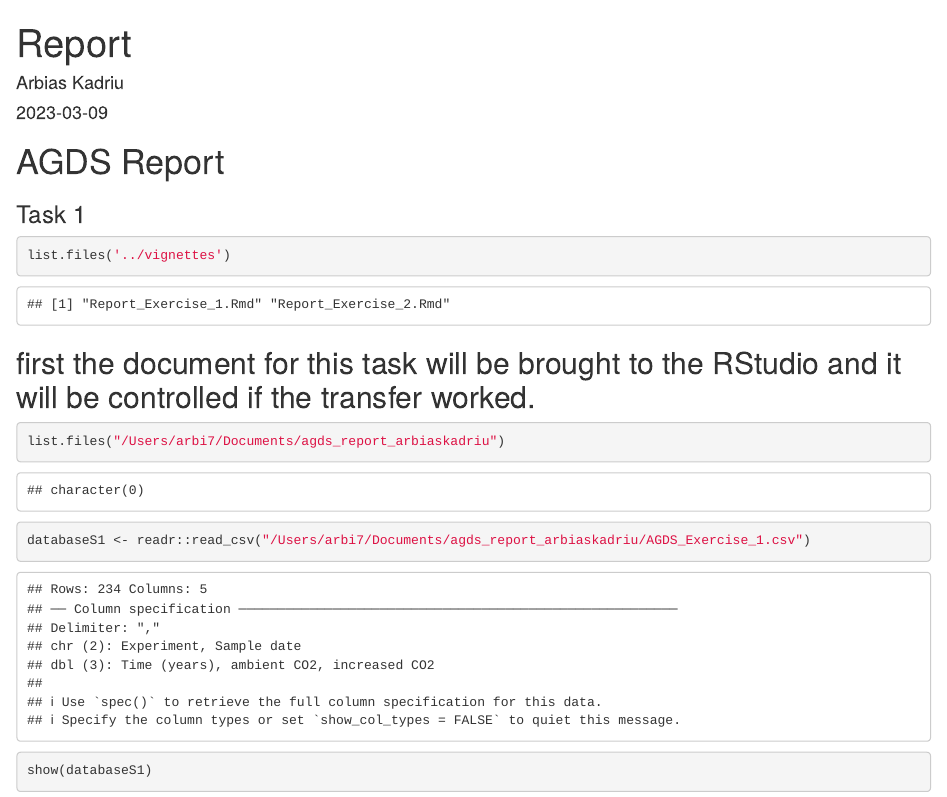
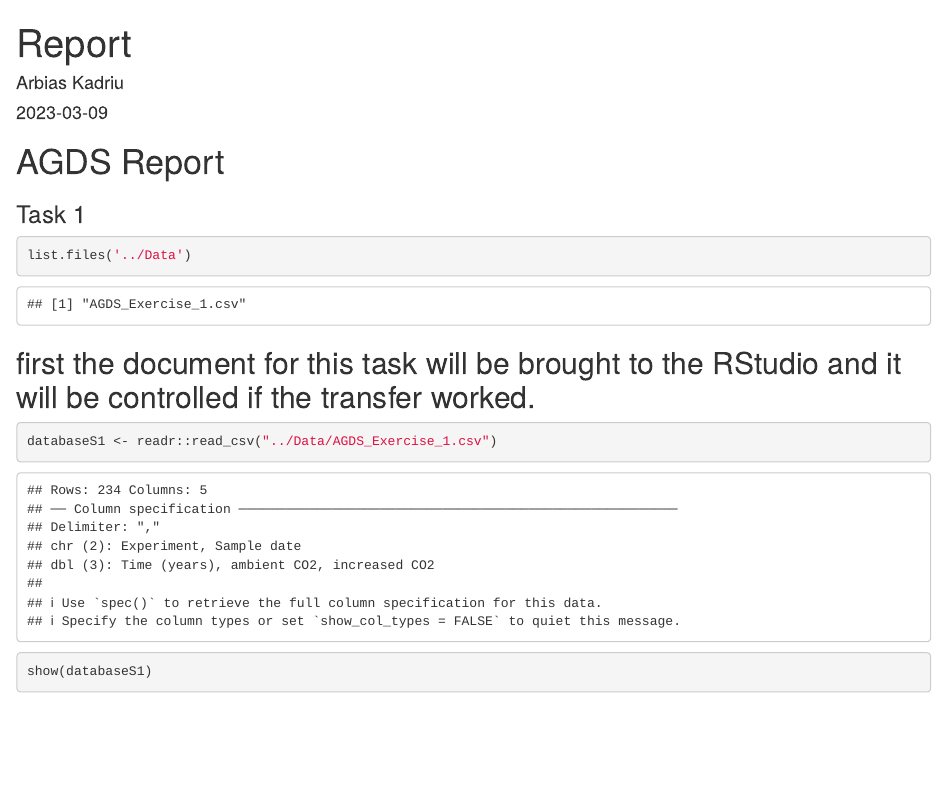
Before and after one commit to Arbi7k/agds_report_arbiaskadriu, an R Markdown document (vignettes/Report_Exercise_1.Rmd): the page in a window 1100 px wide, from its top. Rendered offline with R 4.5, knitr and Pandoc, with nearby package versions.

Commit message:
Save updates

````diff
--- a/vignettes/Report_Exercise_1.Rmd
+++ b/vignettes/Report_Exercise_1.Rmd
@@ -10,14 +10,14 @@ output: html_document
 ### Task 1
 
 ```{r}
-list.files('../vignettes')
+list.files('../Data')
 ```
 
 
 ## first the document for this task will be brought to the RStudio and it will be controlled if the transfer worked.
 ```{r}
-list.files("/Users/arbi7/Documents/agds_report_arbiaskadriu")
-databaseS1 <- readr::read_csv("/Users/arbi7/Documents/agds_report_arbiaskadriu/AGDS_Exercise_1.csv")
+
+databaseS1 <- readr::read_csv("../Data/AGDS_Exercise_1.csv")
 
 show(databaseS1)
 
````
